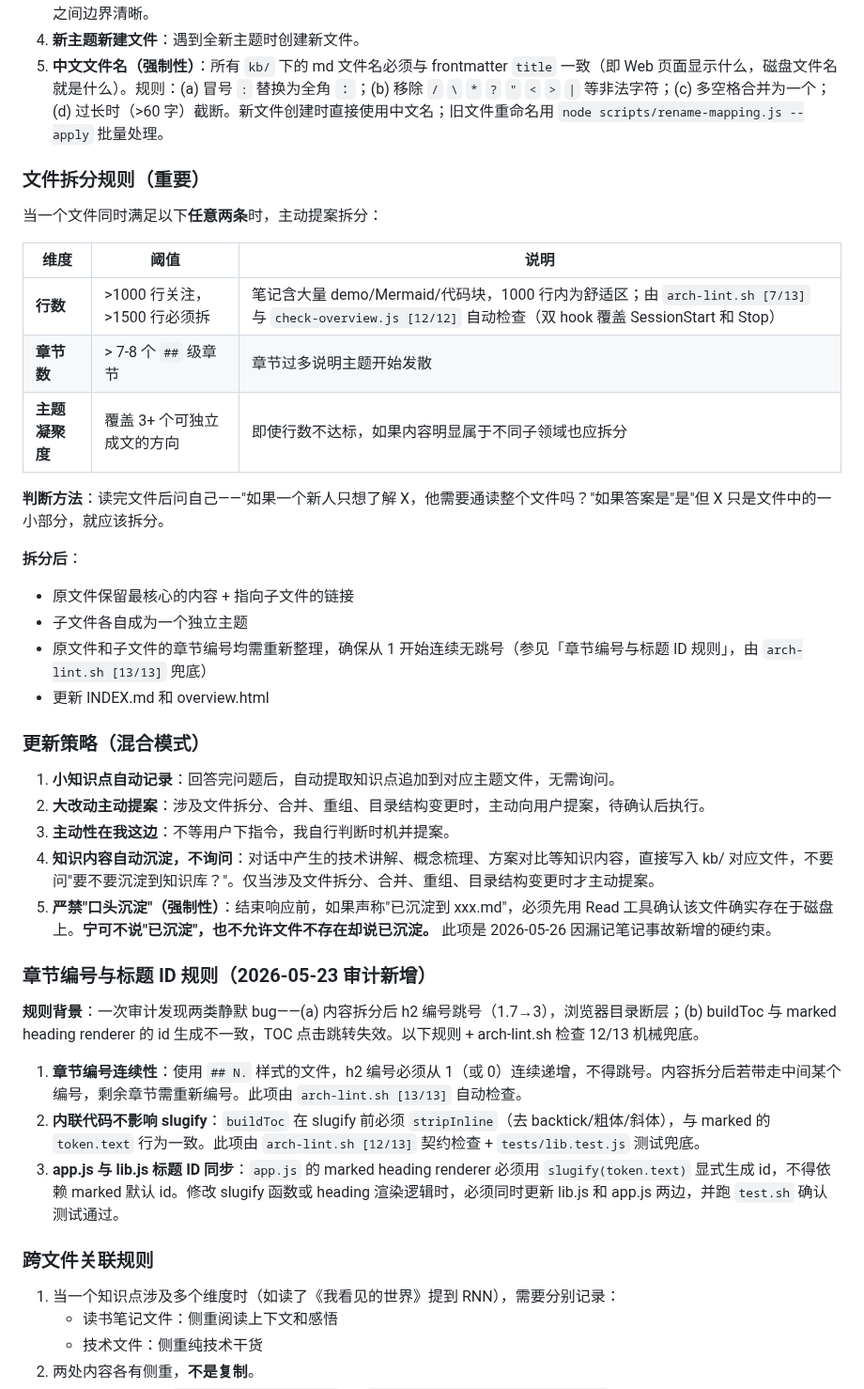
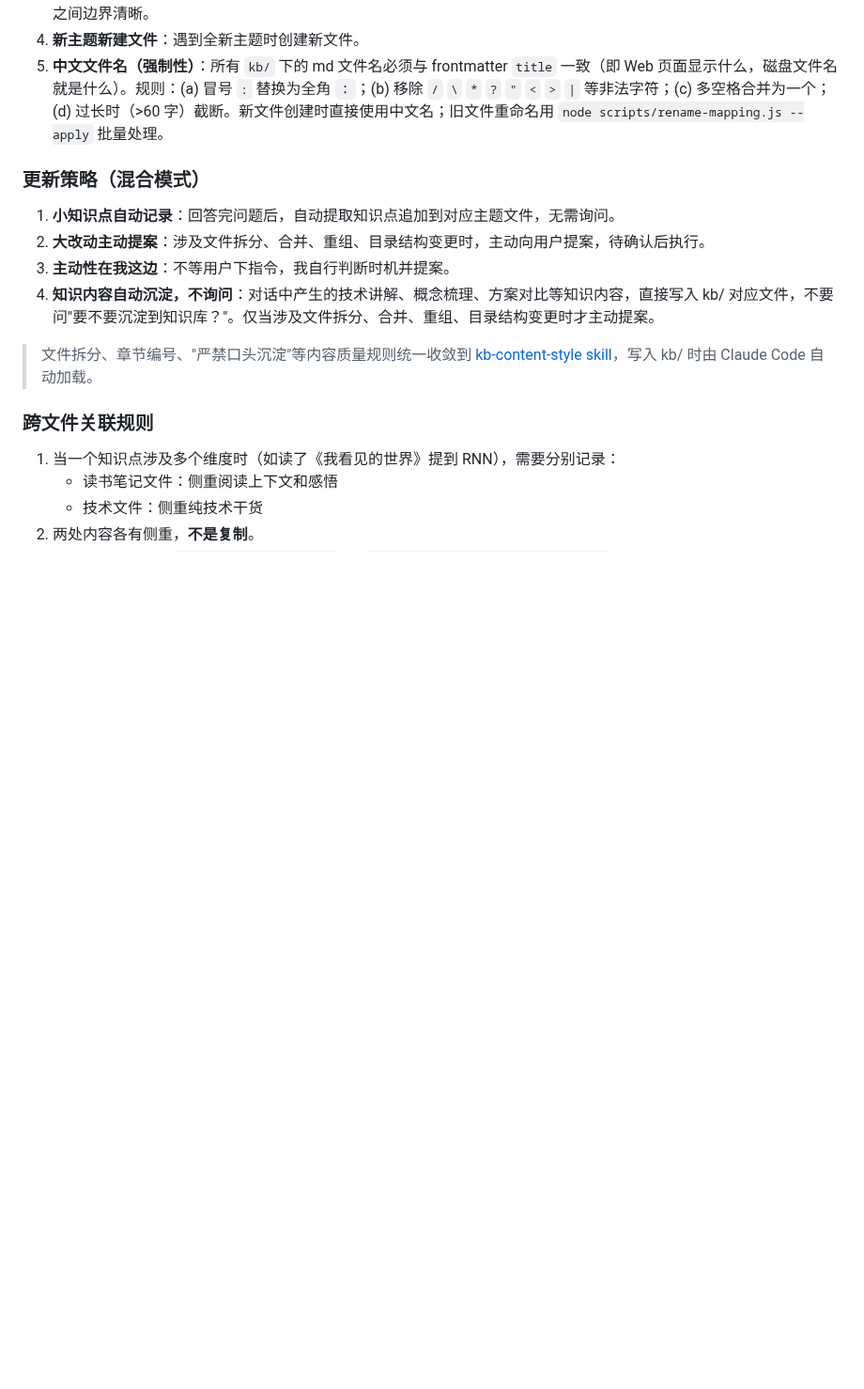
Before and after one commit to reallyhwc/ans-ai-auto-notes, a Markdown page: CLAUDE.md, the part around one of its changes. Shown at 94% size. Drawn GitHub-style; blank space fills up the shorter version.

```diff
--- a/CLAUDE.md
+++ b/CLAUDE.md
@@ -55,39 +55,14 @@ ans-ai-auto-notes/
 4. **新主题新建文件**：遇到全新主题时创建新文件。
 5. **中文文件名（强制性）**：所有 `kb/` 下的 md 文件名必须与 frontmatter `title` 一致（即 Web 页面显示什么，磁盘文件名就是什么）。规则：(a) 冒号 `:` 替换为全角 `：`；(b) 移除 `/` `\` `*` `?` `"` `<` `>` `|` 等非法字符；(c) 多空格合并为一个；(d) 过长时（>60 字）截断。新文件创建时直接使用中文名；旧文件重命名用 `node scripts/rename-mapping.js --apply` 批量处理。
 
-### 文件拆分规则（重要）
-
-当一个文件同时满足以下**任意两条**时，主动提案拆分：
-
-| 维度 | 阈值 | 说明 |
-|------|------|------|
-| **行数** | >1000 行关注，>1500 行必须拆 | 笔记含大量 demo/Mermaid/代码块，1000 行内为舒适区；由 `arch-lint.sh [7/13]` 与 `check-overview.js [12/12]` 自动检查（双 hook 覆盖 SessionStart 和 Stop） |
-| **章节数** | > 7-8 个 `##` 级章节 | 章节过多说明主题开始发散 |
-| **主题凝聚度** | 覆盖 3+ 个可独立成文的方向 | 即使行数不达标，如果内容明显属于不同子领域也应拆分 |
-
-**判断方法**：读完文件后问自己——"如果一个新人只想了解 X，他需要通读整个文件吗？"如果答案是"是"但 X 只是文件中的一小部分，就应该拆分。
-
-**拆分后**：
-- 原文件保留最核心的内容 + 指向子文件的链接
-- 子文件各自成为一个独立主题
-- 原文件和子文件的章节编号均需重新整理，确保从 1 开始连续无跳号（参见「章节编号与标题 ID 规则」，由 `arch-lint.sh [13/13]` 兜底）
-- 更新 INDEX.md 和 overview.html
-
 ### 更新策略（混合模式）
 
 1. **小知识点自动记录**：回答完问题后，自动提取知识点追加到对应主题文件，无需询问。
 2. **大改动主动提案**：涉及文件拆分、合并、重组、目录结构变更时，主动向用户提案，待确认后执行。
 3. **主动性在我这边**：不等用户下指令，我自行判断时机并提案。
 4. **知识内容自动沉淀，不询问**：对话中产生的技术讲解、概念梳理、方案对比等知识内容，直接写入 kb/ 对应文件，不要问"要不要沉淀到知识库？"。仅当涉及文件拆分、合并、重组、目录结构变更时才主动提案。
-5. **严禁"口头沉淀"（强制性）**：结束响应前，如果声称"已沉淀到 xxx.md"，必须先用 Read 工具确认该文件确实存在于磁盘上。**宁可不说"已沉淀"，也不允许文件不存在却说已沉淀。** 此项是 2026-05-26 因漏记笔记事故新增的硬约束。
 
-### 章节编号与标题 ID 规则（2026-05-23 审计新增）
-
-**规则背景**：一次审计发现两类静默 bug——(a) 内容拆分后 h2 编号跳号（1.7→3），浏览器目录断层；(b) buildToc 与 marked heading renderer 的 id 生成不一致，TOC 点击跳转失效。以下规则 + arch-lint.sh 检查 12/13 机械兜底。
-
-1. **章节编号连续性**：使用 `## N.` 样式的文件，h2 编号必须从 1（或 0）连续递增，不得跳号。内容拆分后若带走中间某个编号，剩余章节需重新编号。此项由 `arch-lint.sh [13/13]` 自动检查。
-2. **内联代码不影响 slugify**：`buildToc` 在 slugify 前必须 `stripInline`（去 backtick/粗体/斜体），与 marked 的 `token.text` 行为一致。此项由 `arch-lint.sh [12/13]` 契约检查 + `tests/lib.test.js` 测试兜底。
-3. **app.js 与 lib.js 标题 ID 同步**：`app.js` 的 marked heading renderer 必须用 `slugify(token.text)` 显式生成 id，不得依赖 marked 默认 id。修改 slugify 函数或 heading 渲染逻辑时，必须同时更新 lib.js 和 app.js 两边，并跑 `test.sh` 确认测试通过。
+> 文件拆分、章节编号、"严禁口头沉淀"等内容质量规则统一收敛到 [kb-content-style skill](.claude/skills/kb-content-style/SKILL.md)，写入 kb/ 时由 Claude Code 自动加载。
 
 ### 跨文件关联规则
 
```
Also changed, not shown: other parts of CLAUDE.md (+20 -53 lines).
